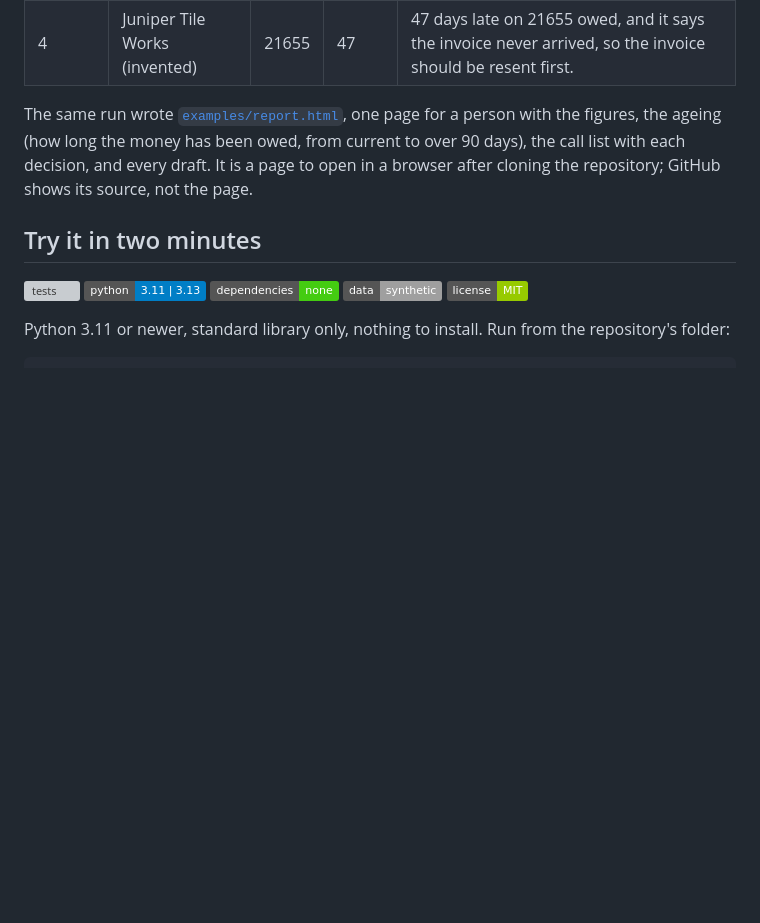
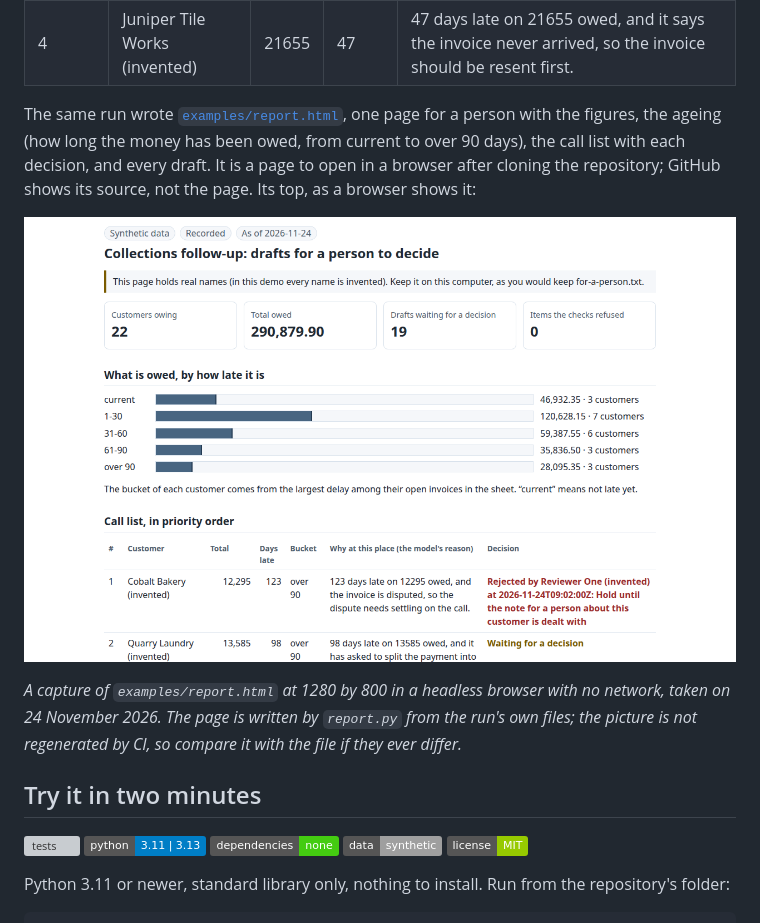
Before and after one commit to evgenybl/ai-collections-followup-demo, a Markdown page: README.md, the part around the change. Rendered like a GitHub page; pictures changed too: docs/img/report.png (added); badges without logos; blank space fills up the shorter version; grey boxes are pictures that could not be loaded.

Commit message:
Show the report page: a capture of the example run's report, with how it was made
Co-Authored-By: Claude Fable 5.2 <noreply@anthropic.com>

```diff
--- a/README.md
+++ b/README.md
@@ -17,7 +17,11 @@ The first four lines of the call list it belongs to, from [`examples/call-list.c
 | 3 | Bramble Framing (invented) | 13995 | 75 | 75 days late on 13995 owed, and it promised to pay by the end of the month, so check whether that promise holds. |
 | 4 | Juniper Tile Works (invented) | 21655 | 47 | 47 days late on 21655 owed, and it says the invoice never arrived, so the invoice should be resent first. |
 
-The same run wrote [`examples/report.html`](examples/report.html), one page for a person with the figures, the ageing (how long the money has been owed, from current to over 90 days), the call list with each decision, and every draft. It is a page to open in a browser after cloning the repository; GitHub shows its source, not the page.
+The same run wrote [`examples/report.html`](examples/report.html), one page for a person with the figures, the ageing (how long the money has been owed, from current to over 90 days), the call list with each decision, and every draft. It is a page to open in a browser after cloning the repository; GitHub shows its source, not the page. Its top, as a browser shows it:
+
+![The top of the example run's report page: the labels Synthetic data and Recorded, four figures, what is owed by how late it is, and the call list with each decision](docs/img/report.png)
+
+*A capture of `examples/report.html` at 1280 by 800 in a headless browser with no network, taken on 24 November 2026. The page is written by `report.py` from the run's own files; the picture is not regenerated by CI, so compare it with the file if they ever differ.*
 
 ## Try it in two minutes
 
```
Also changed, not shown: 1 other file.
